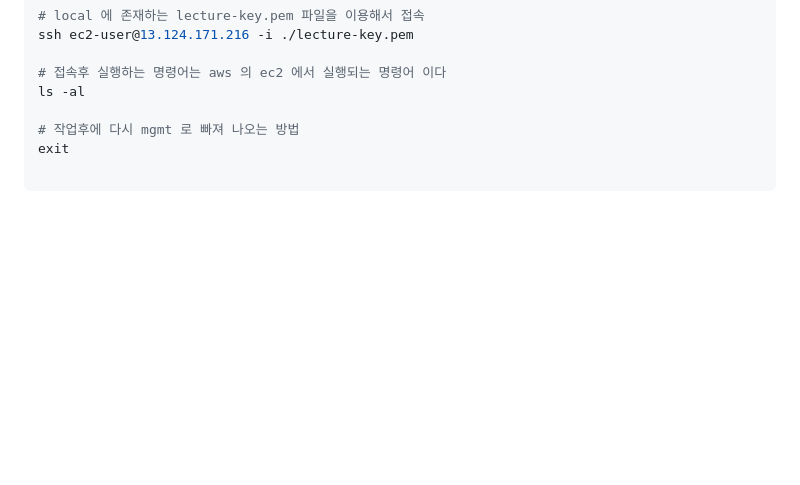
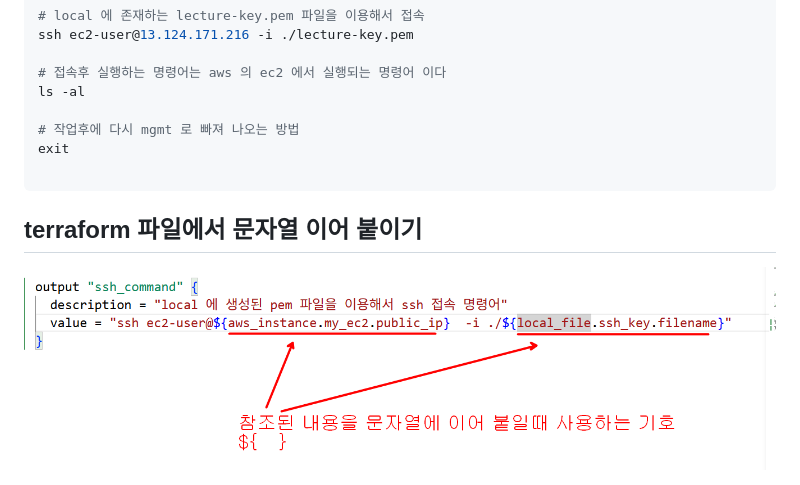
Before and after one commit to oli999/cloudinfra_terraform, a Markdown page: test01/memo.md, the part around the change. Rendered like a GitHub page; pictures changed too: test01/images/image09.png (added); blank space fills up the shorter version.

Commit message:
test01 에 기능 추가함

````diff
--- a/test01/memo.md
+++ b/test01/memo.md
@@ -26,3 +26,7 @@ ls -al
 exit
 
 ```
+
+## terraform 파일에서 문자열 이어 붙이기
+
+<img src="./images/image09.png">
````
Also changed, not shown: 1 other file.
